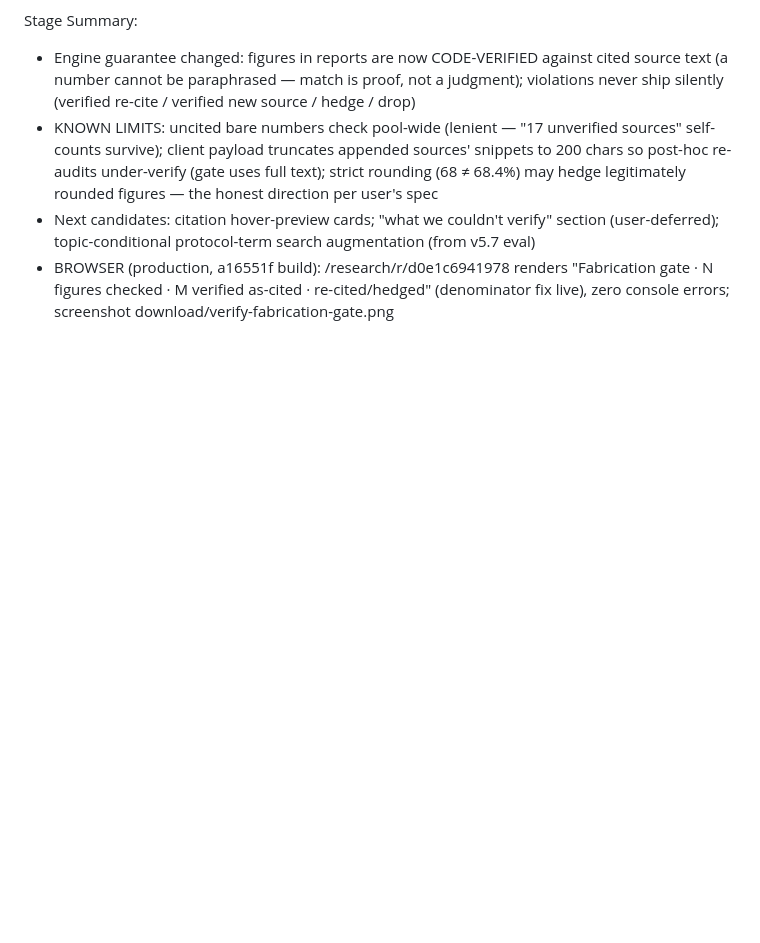
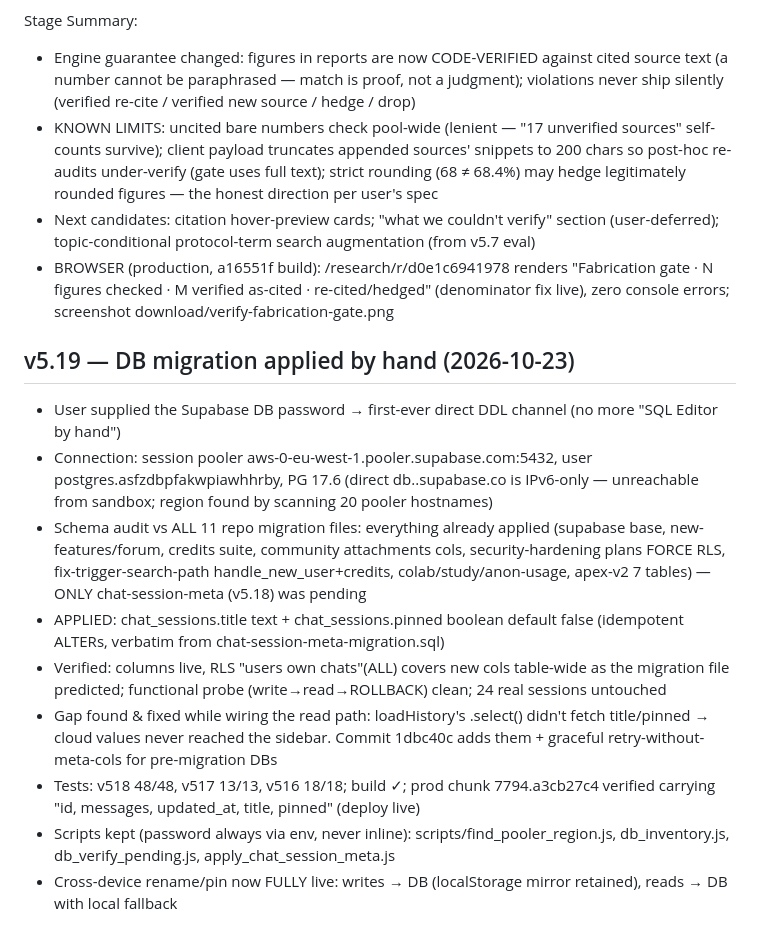
Before and after one commit to horsnel/kivora, a Markdown page: worklog.md, the part around the change. GitHub-like rendering; blank space fills up the shorter version.

Commit message:
docs: v5.19 worklog — chat-session-meta migration applied directly (pooler eu-west-1), read-path wired

```diff
--- a/worklog.md
+++ b/worklog.md
@@ -595,3 +595,14 @@ Stage Summary:
 - KNOWN LIMITS: uncited bare numbers check pool-wide (lenient — "17 unverified sources" self-counts survive); client payload truncates appended sources' snippets to 200 chars so post-hoc re-audits under-verify (gate uses full text); strict rounding (68 ≠ 68.4%) may hedge legitimately rounded figures — the honest direction per user's spec
 - Next candidates: citation hover-preview cards; "what we couldn't verify" section (user-deferred); topic-conditional protocol-term search augmentation (from v5.7 eval)
 - BROWSER (production, a16551f build): /research/r/d0e1c6941978 renders "Fabrication gate · N figures checked · M verified as-cited · re-cited/hedged" (denominator fix live), zero console errors; screenshot download/verify-fabrication-gate.png
+
+## v5.19 — DB migration applied by hand (2026-10-23)
+- User supplied the Supabase DB password → first-ever direct DDL channel (no more "SQL Editor by hand")
+- Connection: session pooler aws-0-eu-west-1.pooler.supabase.com:5432, user postgres.asfzdbpfakwpiawhhrby, PG 17.6 (direct db.<ref>.supabase.co is IPv6-only — unreachable from sandbox; region found by scanning 20 pooler hostnames)
+- Schema audit vs ALL 11 repo migration files: everything already applied (supabase base, new-features/forum, credits suite, community attachments cols, security-hardening plans FORCE RLS, fix-trigger-search-path handle_new_user+credits, colab/study/anon-usage, apex-v2 7 tables) — ONLY chat-session-meta (v5.18) was pending
+- APPLIED: chat_sessions.title text + chat_sessions.pinned boolean default false (idempotent ALTERs, verbatim from chat-session-meta-migration.sql)
+- Verified: columns live, RLS "users own chats"(ALL) covers new cols table-wide as the migration file predicted; functional probe (write→read→ROLLBACK) clean; 24 real sessions untouched
+- Gap found & fixed while wiring the read path: loadHistory's .select() didn't fetch title/pinned → cloud values never reached the sidebar. Commit 1dbc40c adds them + graceful retry-without-meta-cols for pre-migration DBs
+- Tests: v518 48/48, v517 13/13, v516 18/18; build ✓; prod chunk 7794.a3cb27c4 verified carrying "id, messages, updated_at, title, pinned" (deploy live)
+- Scripts kept (password always via env, never inline): scripts/find_pooler_region.js, db_inventory.js, db_verify_pending.js, apply_chat_session_meta.js
+- Cross-device rename/pin now FULLY live: writes → DB (localStorage mirror retained), reads → DB with local fallback
```
